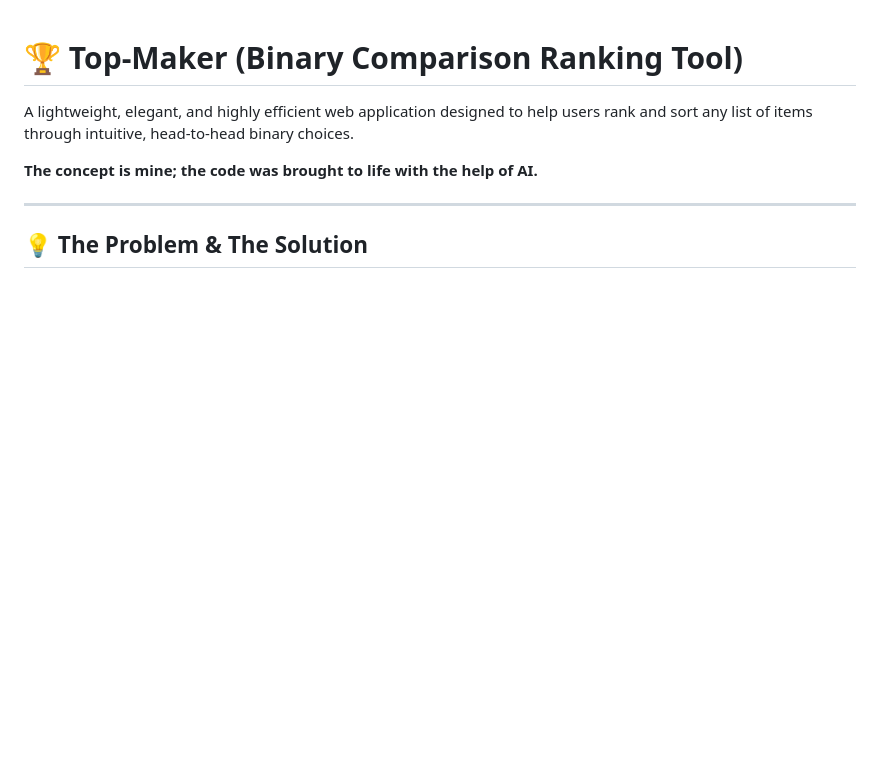
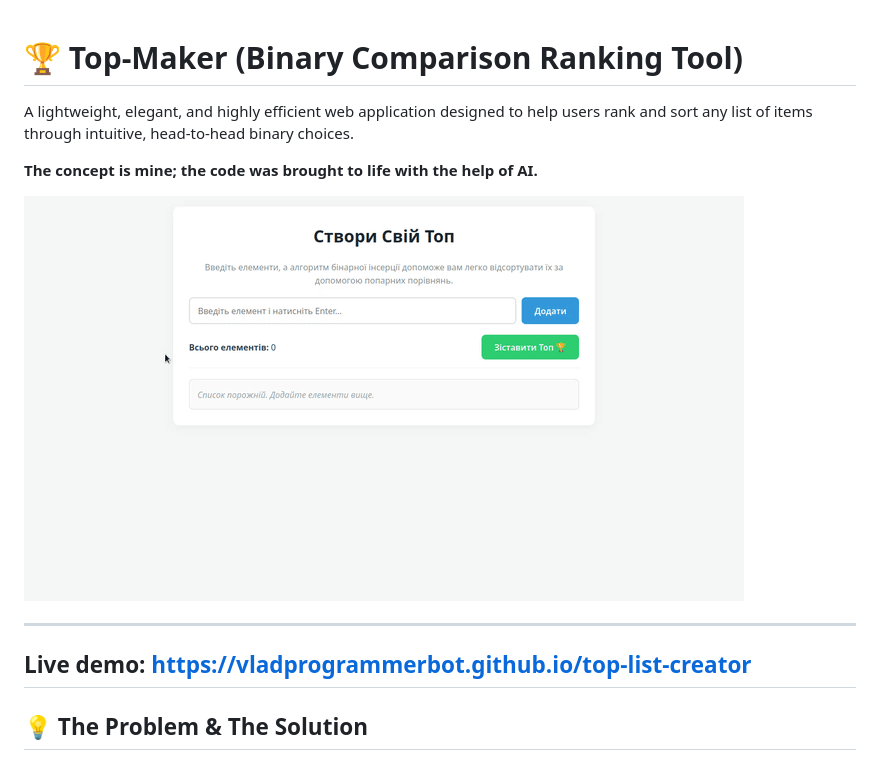
Before and after one commit to VladProgrammerBot/top-list-creator, a Markdown page: README.md, the part around the change. GitHub-like rendering; pictures changed too: demo.gif (added); blank space fills up the shorter version.

Commit message:
readme: added demo gif

```diff
--- a/README.md
+++ b/README.md
@@ -4,7 +4,11 @@ A lightweight, elegant, and highly efficient web application designed to help us
 
 **The concept is mine; the code was brought to life with the help of AI.**
 
+![demo](./demo.gif)
+
 ---
+
+## Live demo: https://vladprogrammerbot.github.io/top-list-creator
 
 ## 💡 The Problem & The Solution
 
```
